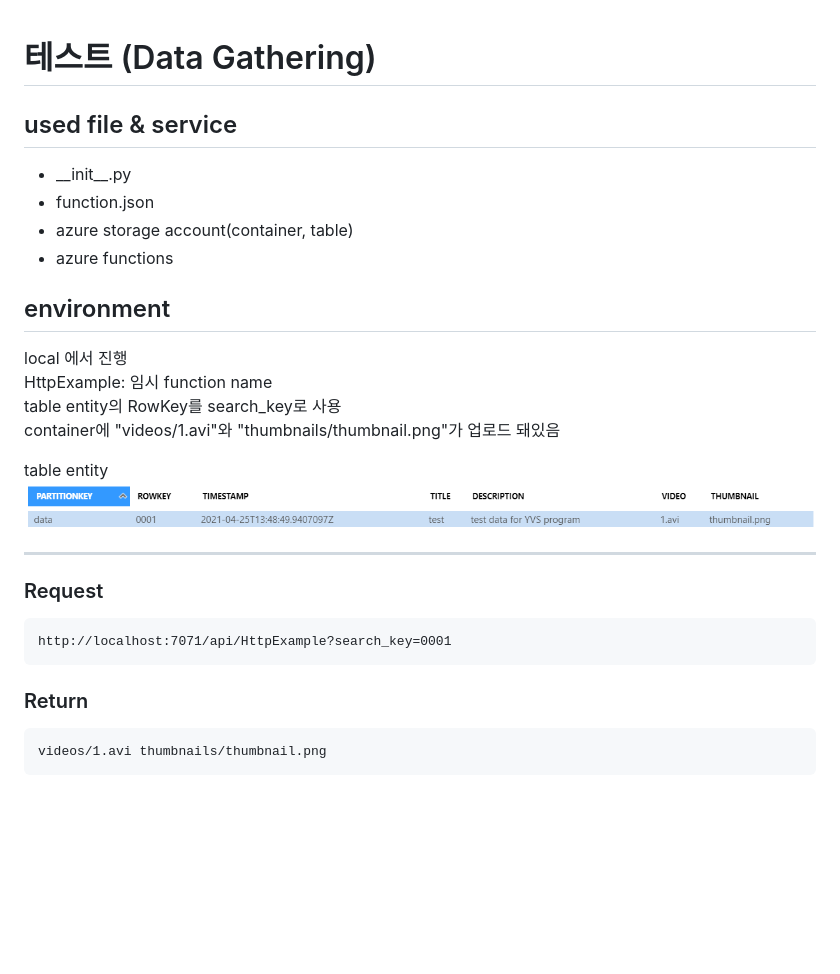
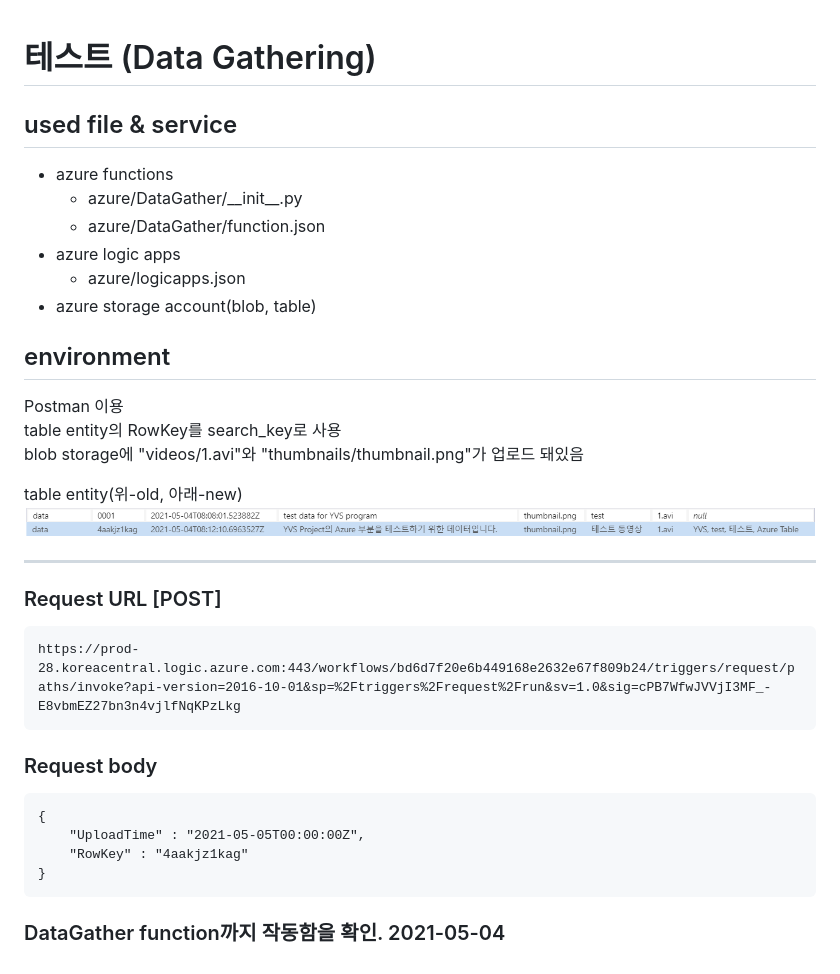
Before and after one commit to youtube-scheduling/youtube-scheduler, a Markdown page: Data Structure/test.md, the part around the change. Rendered like a GitHub page; pictures changed too: Data Structure/img/tableentity.png; blank space fills up the shorter version.

Commit message:
Azure 연동 테스트

```diff
--- a/Data Structure/test.md
+++ b/Data Structure/test.md
@@ -4,28 +4,34 @@
 used file & service
 ---
 
-- \_\_init__.py
-- function.json
-- azure storage account(container, table)
 - azure functions
+    - azure/DataGather/\_\_init__.py
+    - azure/DataGather/function.json
+- azure logic apps
+    - azure/logicapps.json
+- azure storage account(blob, table)
 
 environment
 ---
 
-local 에서 진행
-HttpExample: 임시 function name
+Postman 이용
 table entity의 RowKey를 search_key로 사용
-container에 "videos/1.avi"와 "thumbnails/thumbnail.png"가 업로드 돼있음
+blob storage에 "videos/1.avi"와 "thumbnails/thumbnail.png"가 업로드 돼있음
 
-table entity
-![table entity](./img/tableentity.png)
+table entity(위-old,  아래-new)
+![tableentity](./img/tableentity.png)
 
 ***
 
-### Request
+### Request URL [POST]
 
-    http://localhost:7071/api/HttpExample?search_key=0001
+    https://prod-28.koreacentral.logic.azure.com:443/workflows/bd6d7f20e6b449168e2632e67f809b24/triggers/request/paths/invoke?api-version=2016-10-01&sp=%2Ftriggers%2Frequest%2Frun&sv=1.0&sig=cPB7WfwJVVjI3MF_-E8vbmEZ27bn3n4vjlfNqKPzLkg
 
-### Return
+### Request body
 
-    videos/1.avi thumbnails/thumbnail.png
+    {
+        "UploadTime" : "2021-05-05T00:00:00Z",
+        "RowKey" : "4aakjz1kag"
+    }
+
+### DataGather function까지 작동함을 확인. 2021-05-04
```
Also changed, not shown: Data Structure/readme.md (+13 -2 lines), Data Structure/img/logicapps.png (added), 5 other files.
